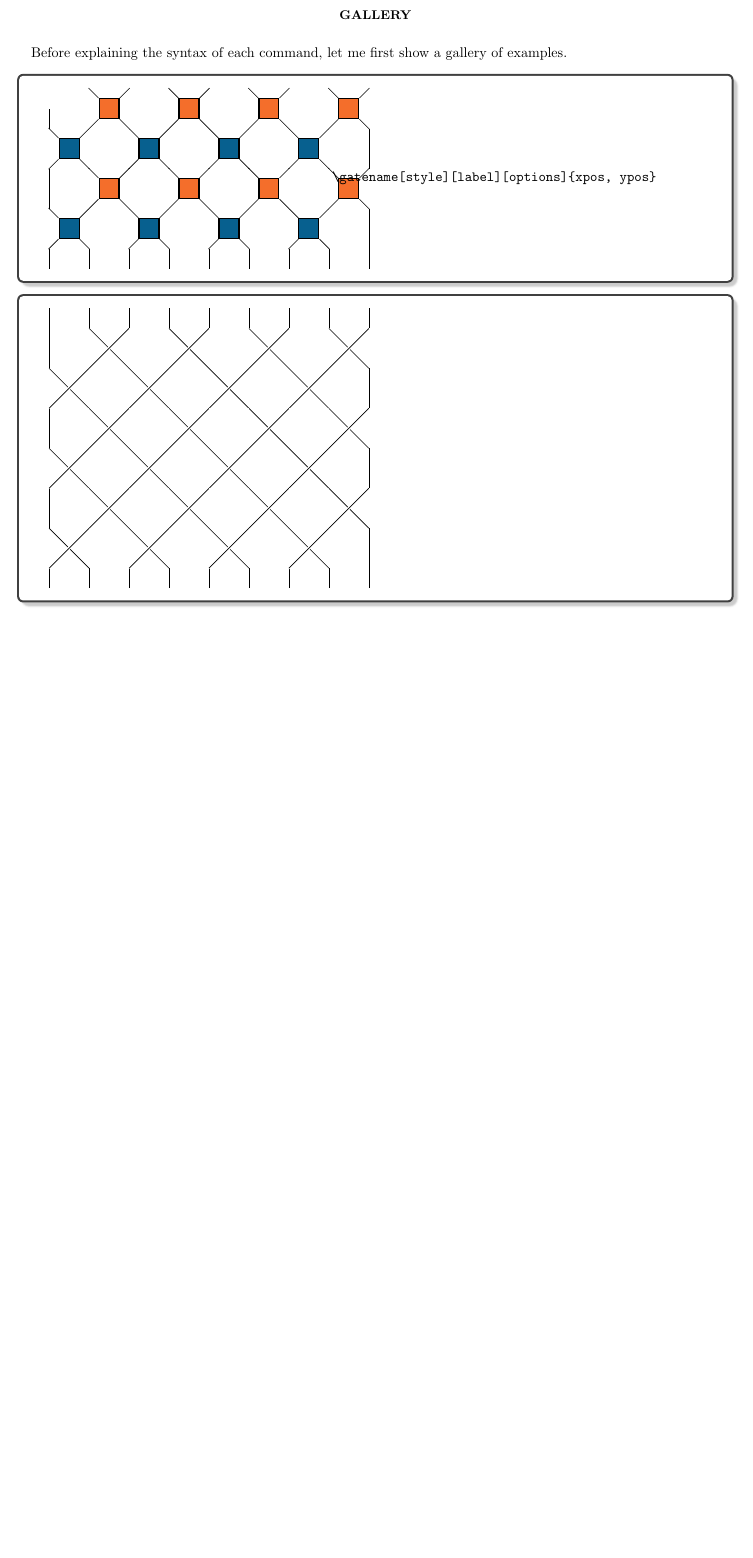
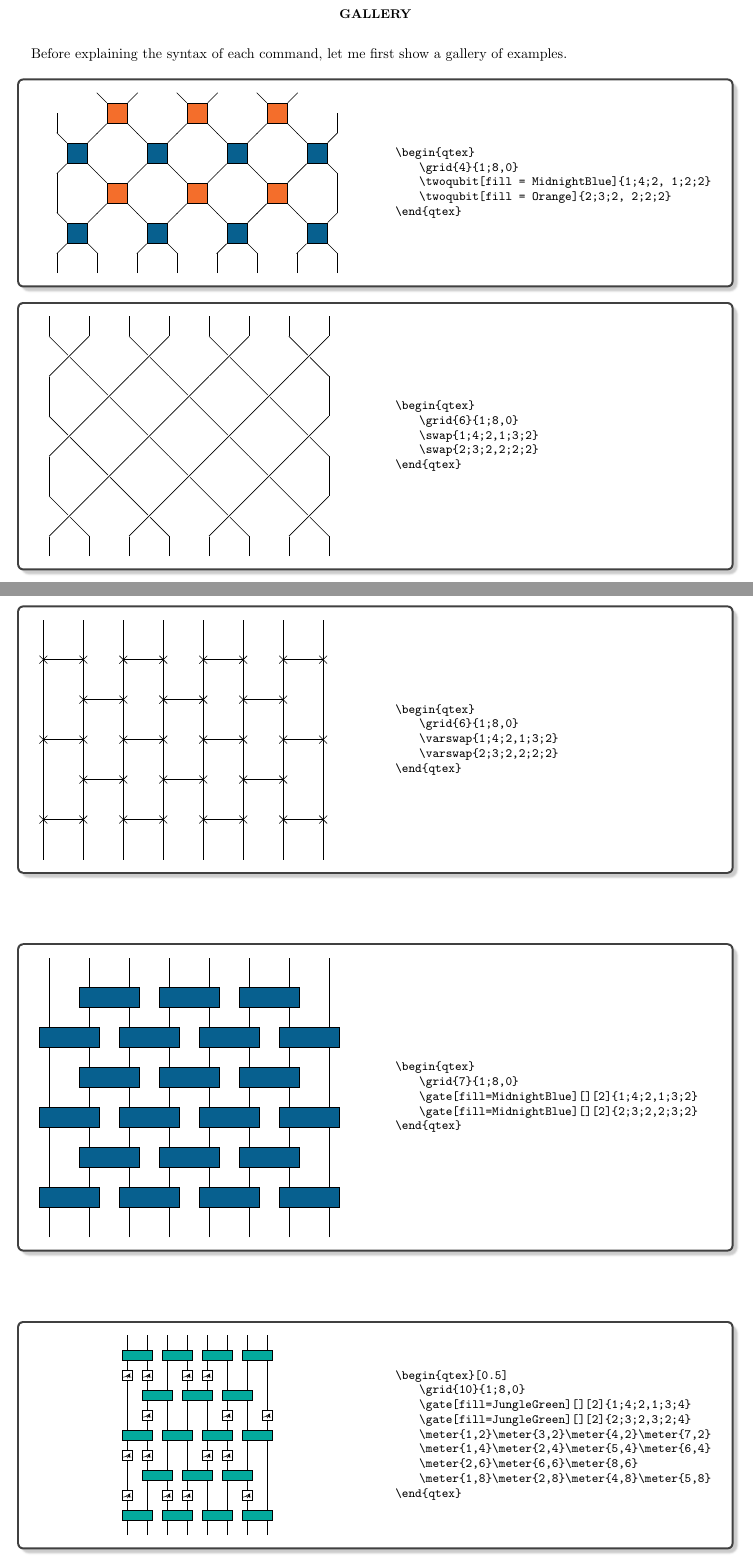
Before and after one commit to slxuphys/qtex, a LaTeX paper (main.tex, which reads qtex.sty): part of page 1 of 2 before the commit and two parts of pages 1 and 2 of 5 after it, the two joined at a grey line, cut so that both start at the same text, the shorter picture padded with empty space. Compiled offline with pdfLaTeX.

Commit message:
Updates from Overleaf

```diff
--- a/main.tex
+++ b/main.tex
@@ -33,7 +33,7 @@ breaklines=true
 }
 
 \newtcolorbox{Code}{enhanced,colback=White,fonttitle=\sffamily\bfseries\large,valign=center
-,drop fuzzy shadow,sidebyside,lefthand ratio=0.4,lower separated=false}
+,drop fuzzy shadow,sidebyside,lefthand ratio=0.5,lower separated=false}
 
 
 
@@ -68,21 +68,94 @@ The input \verb|number| and \verb|step| can be omitted.
 Before explaining the syntax of each command, let me first show a gallery of examples.
 
 \begin{Code}
-\begin{qlego}
-\grid{1}{1;9,0;4}
-\twoqubit[fill=MidnightBlue]{1;4;2, 1;2;2}
-\twoqubit[fill=Orange]{2;4;2, 2;2;2}
-\end{qlego}
+\begin{center}
+\begin{qtex}
+\grid{1}{1;8,0;4}
+\twoqubit[fill = MidnightBlue]{1;4;2, 1;2;2}
+\twoqubit[fill = Orange]{2;3;2, 2;2;2}
+\end{qtex}
+\end{center}
 \tcblower
-\begin{verbatim}
-\gatename[style][label][options]{xpos, ypos}
-\end{verbatim}
+\begin{lstlisting}
+\begin{qtex}
+    \grid{4}{1;8,0}
+    \twoqubit[fill = MidnightBlue]{1;4;2, 1;2;2}
+    \twoqubit[fill = Orange]{2;3;2, 2;2;2}
+\end{qtex}
+\end{lstlisting}
 
 \end{Code}
 
 \begin{Code}
-\begin{qlego}
-\grid{7}{1;9,0}
+\begin{qtex}
+\grid{6}{1;8,0}
 \swap{1;4;2,1;3;2}
-\swap{2;4;2,2;3;2}
-\end{qlego}
+\swap{2;3;2,2;2;2}
+\end{qtex}
+\tcblower
+\begin{lstlisting}
+\begin{qtex}
+    \grid{6}{1;8,0}
+    \swap{1;4;2,1;3;2}
+    \swap{2;3;2,2;2;2}
+\end{qtex}
+\end{lstlisting}
+\end{Code}
+
+\begin{Code}
+\begin{qtex}
+\grid{6}{1;8,0}
+\varswap{1;4;2,1;3;2}
+\varswap{2;3;2,2;2;2}
+\end{qtex}
+\tcblower
+\begin{lstlisting}
+\begin{qtex}
+    \grid{6}{1;8,0}
+    \varswap{1;4;2,1;3;2}
+    \varswap{2;3;2,2;2;2}
+\end{qtex}
+\end{lstlisting}
+\end{Code}
+
+\begin{Code}
+\begin{qtex}
+\grid{7}{1;8,0}
+\gate[fill=MidnightBlue][][2]{1;4;2,1;3;2}
+\gate[fill=MidnightBlue][][2]{2;3;2,2;3;2}
+\end{qtex}
+\tcblower
+\begin{lstlisting}
+\begin{qtex}
+    \grid{7}{1;8,0}
+    \gate[fill=MidnightBlue][][2]{1;4;2,1;3;2}
+    \gate[fill=MidnightBlue][][2]{2;3;2,2;3;2}
+\end{qtex}
+\end{lstlisting}
+\end{Code}
+
+\begin{Code}
+\begin{center}
+\begin{qtex}[0.5]
+\grid{10}{1;8,0}
+\gate[fill=JungleGreen][][2]{1;4;2,1;3;4}
+\gate[fill=JungleGreen][][2]{2;3;2,3;2;4}
+\meter{1,2}\meter{3,2}\meter{4,2}\meter{7,2}
+\meter{1,4}\meter{2,4}\meter{5,4}\meter{6,4}
+\meter{2,6}\meter{6,6}\meter{8,6}
+\meter{1,8}\meter{2,8}\meter{4,8}\meter{5,8}
+\end{qtex}
+\end{center}
+\tcblower
+\begin{lstlisting}
+\begin{qtex}[0.5]
+    \grid{10}{1;8,0}
+    \gate[fill=JungleGreen][][2]{1;4;2,1;3;4}
+    \gate[fill=JungleGreen][][2]{2;3;2,3;2;4}
+    \meter{1,2}\meter{3,2}\meter{4,2}\meter{7,2}
+    \meter{1,4}\meter{2,4}\meter{5,4}\meter{6,4}
+    \meter{2,6}\meter{6,6}\meter{8,6}
+    \meter{1,8}\meter{2,8}\meter{4,8}\meter{5,8}
+\end{qtex}
+\end{lstlisting}
+\end{Code}
--- a/qtex.sty
+++ b/qtex.sty
@@ -6,8 +6,8 @@
 \usetikzlibrary{calc,arrows,knots}
 %\usepackage[dvipsnames]{xcolor}
 
-\def\qlegoscale{1}
-\def\qlegorotate{0}
+\def\qtexscale{1}
+\def\qtexrotate{0}
 
 \ExplSyntaxOn
 \NewDocumentCommand{\twoqubit}{O{} O{} O{} m}{
@@ -69,21 +69,21 @@
 {
 \coordinate (a) at (#3);
 \coordinate (b) at ($(#3) + (0, #2)$);
-\draw ([scale=\qlegoscale, rotate=\qlegorotate] a) -- ([scale=\qlegoscale, rotate=\qlegorotate] b);
+\draw ([scale=\qtexscale, rotate=\qtexrotate] a) -- ([scale=\qtexscale, rotate=\qtexrotate] b);
 }
 
 
 
 \NewDocumentCommand{\@gate}{ O{} O{} O{1} O{1} m}{
 \coordinate (a) at ($ (#5) +(-0.25,#4/2-0.5)$);
-\node[rectangle, draw=black, fill=white, minimum height=-0.5cm+#4cm, minimum width=-0.5 cm +#3 cm, anchor=west, scale=\qlegoscale, rotate=\qlegorotate, #1,label=#2] at ([scale=\qlegoscale,rotate=\qlegorotate] a) {};
+\node[rectangle, draw=black, fill=white, minimum height=-0.5cm+#4cm, minimum width=-0.5 cm +#3 cm, anchor=west, scale=\qtexscale, rotate=\qtexrotate, #1,label=#2] at ([scale=\qtexscale,rotate=\qtexrotate] a) {};
 }
 
 
 
 \NewDocumentCommand{\@qubit}{O{} O{} m}{
 \coordinate (center) at (#3);
-\node[circle, draw=black, fill=white, minimum size=0.5cm, scale=\qlegoscale,#1,label={#2}] at ([scale=\qlegoscale, rotate=\qlegorotate] center) {};
+\node[circle, draw=black, fill=white, minimum size=0.5cm, scale=\qtexscale,#1,label={#2}] at ([scale=\qtexscale, rotate=\qtexrotate] center) {};
 }
 
 
@@ -91,9 +91,9 @@
 \NewDocumentCommand{\@ctrl}{o O{} O{1} m}{
 \coordinate (a) at (#4);
 \coordinate (b) at ($(#4) + (#3,0)$);
-\node[circle, fill=black, minimum size=6, inner sep=0, scale=\qlegoscale] at ([scale=\qlegoscale, rotate=\qlegorotate] a) {};
+\node[circle, fill=black, minimum size=6, inner sep=0, scale=\qtexscale] at ([scale=\qtexscale, rotate=\qtexrotate] a) {};
 \IfNoValueF{#1}{
-    \draw ([scale=\qlegoscale, rotate=\qlegorotate] a) -- ([scale=\qlegoscale, rotate=\qlegorotate] b);
+    \draw ([scale=\qtexscale, rotate=\qtexrotate] a) -- ([scale=\qtexscale, rotate=\qtexrotate] b);
     \expandafter\csname @#1\endcsname #2{b}
 }
 }
@@ -103,11 +103,11 @@
 \coordinate (b) at ($(#4) + (#3,0)$);
 
 \IfNoValueF{#1}{
-    \draw ([scale=\qlegoscale, rotate=\qlegorotate] a) -- ([scale=\qlegoscale, rotate=\qlegorotate] b);
+    \draw ([scale=\qtexscale, rotate=\qtexrotate] a) -- ([scale=\qtexscale, rotate=\qtexrotate] b);
     \expandafter\csname @#1\endcsname #2{b}
 }
 \coordinate (a) at (#4);
-\node[circle, draw=black, fill=white, minimum size=6, inner sep=0, scale=\qlegoscale] at ([scale=\qlegoscale, rotate=\qlegorotate] a) {};
+\node[circle, draw=black, fill=white, minimum size=6, inner sep=0, scale=\qtexscale] at ([scale=\qtexscale, rotate=\qtexrotate] a) {};
 }
 
 
@@ -219,9 +219,9 @@
 
 %%%environment setting
 
-\NewDocumentEnvironment{qlego}{s O{1} O{}}
-{\IfBooleanTF {#1} {\def\qlegorotate{-90}} {\def\qlegorotate{0}}
-    \def\qlegoscale{#2}
+\NewDocumentEnvironment{qtex}{s O{1} O{}}
+{\IfBooleanTF {#1} {\def\qtexrotate{-90}} {\def\qtexrotate{0}}
+    \def\qtexscale{#2}
     \begin{tikzpicture}[baseline={([yshift=-.5ex]current bounding box.center)},#3]
 }
 {\end{tikzpicture}}
```
Also changed, not shown: main.tex (93 more changed lines), qtex.sty (52 more changed lines).
